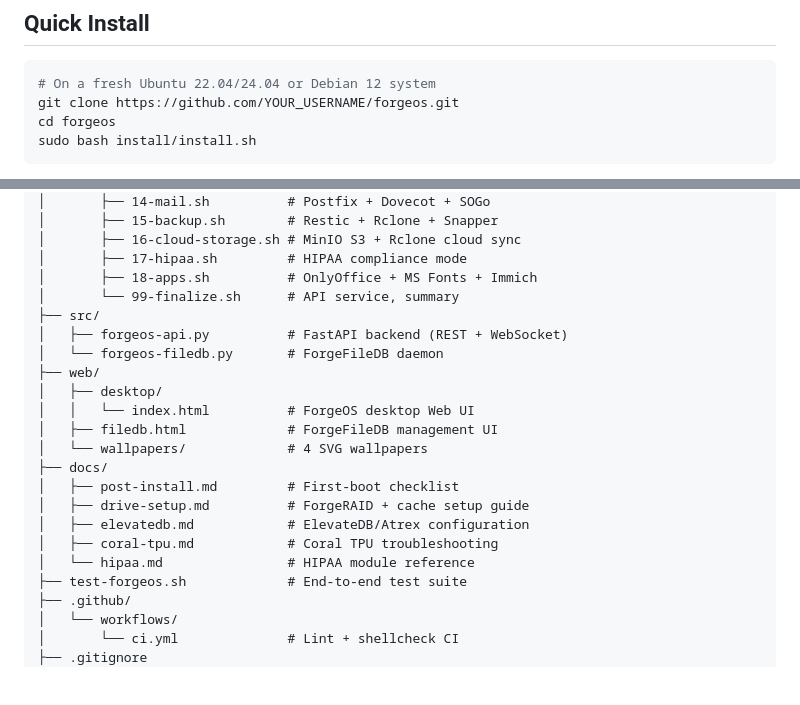
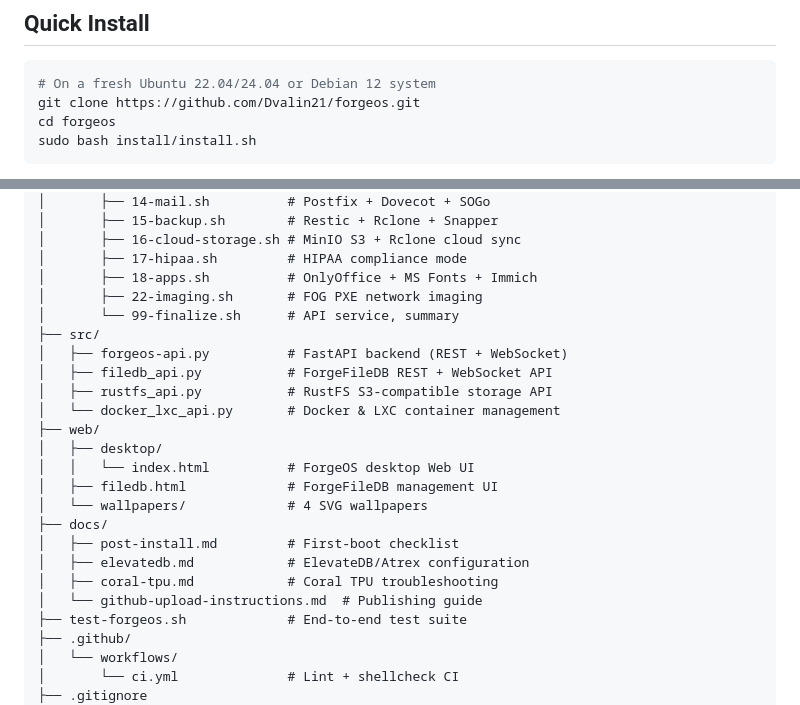
Before and after one commit to Dvalin21/forgeos, a Markdown page: README.md, 2 parts joined by grey strips. Drawn GitHub-style; blank space fills up the shorter version.

Commit message:
docs: fix every lie in README.md
Repository structure listed src/forgeos-filedb.py — file doesn't
exist. Listed docs/drive-setup.md and docs/hipaa.md — neither
exists. Missing 22-imaging.sh module. Git clone URL had literal
'YOUR_USERNAME' placeholder.

Also fixed rustfs_api.py: get_s3_client() called
_load_rustfs_creds() on every request instead of using the
cached _creds — S3 auth would break if config was temporarily
unreadable. Silent except Exception: pass on creds write path
now logs to stderr (same pattern as forgeos-api.py).

````diff
--- a/README.md
+++ b/README.md
@@ -116,7 +116,7 @@ Also supported: Debian 12 (Bookworm), Ubuntu 22.04/24.04 on ARM64 (Raspberry Pi
 
 ```bash
 # On a fresh Ubuntu 22.04/24.04 or Debian 12 system
-git clone https://github.com/YOUR_USERNAME/forgeos.git
+git clone https://github.com/Dvalin21/forgeos.git
 cd forgeos
 sudo bash install/install.sh
 ```
@@ -166,10 +166,13 @@ forgeos/
 │       ├── 16-cloud-storage.sh # MinIO S3 + Rclone cloud sync
 │       ├── 17-hipaa.sh         # HIPAA compliance mode
 │       ├── 18-apps.sh          # OnlyOffice + MS Fonts + Immich
+│       ├── 22-imaging.sh       # FOG PXE network imaging
 │       └── 99-finalize.sh      # API service, summary
 ├── src/
 │   ├── forgeos-api.py          # FastAPI backend (REST + WebSocket)
-│   └── forgeos-filedb.py       # ForgeFileDB daemon
+│   ├── filedb_api.py           # ForgeFileDB REST + WebSocket API
+│   ├── rustfs_api.py           # RustFS S3-compatible storage API
+│   └── docker_lxc_api.py       # Docker & LXC container management
 ├── web/
 │   ├── desktop/
 │   │   └── index.html          # ForgeOS desktop Web UI
@@ -177,10 +180,9 @@ forgeos/
 │   └── wallpapers/             # 4 SVG wallpapers
 ├── docs/
 │   ├── post-install.md         # First-boot checklist
-│   ├── drive-setup.md          # ForgeRAID + cache setup guide
 │   ├── elevatedb.md            # ElevateDB/Atrex configuration
 │   ├── coral-tpu.md            # Coral TPU troubleshooting
-│   └── hipaa.md                # HIPAA module reference
+│   └── github-upload-instructions.md  # Publishing guide
 ├── test-forgeos.sh             # End-to-end test suite
 ├── .github/
 │   └── workflows/
````
